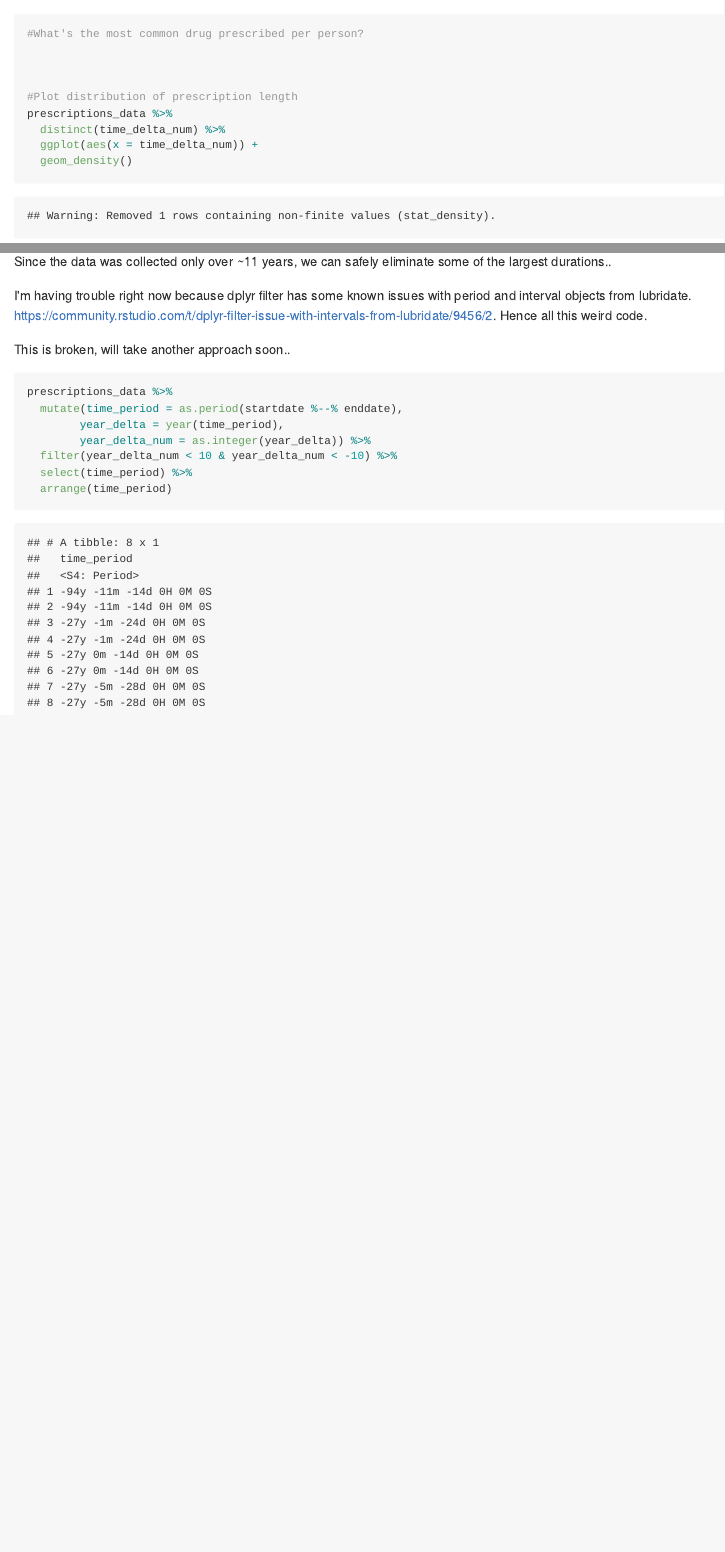
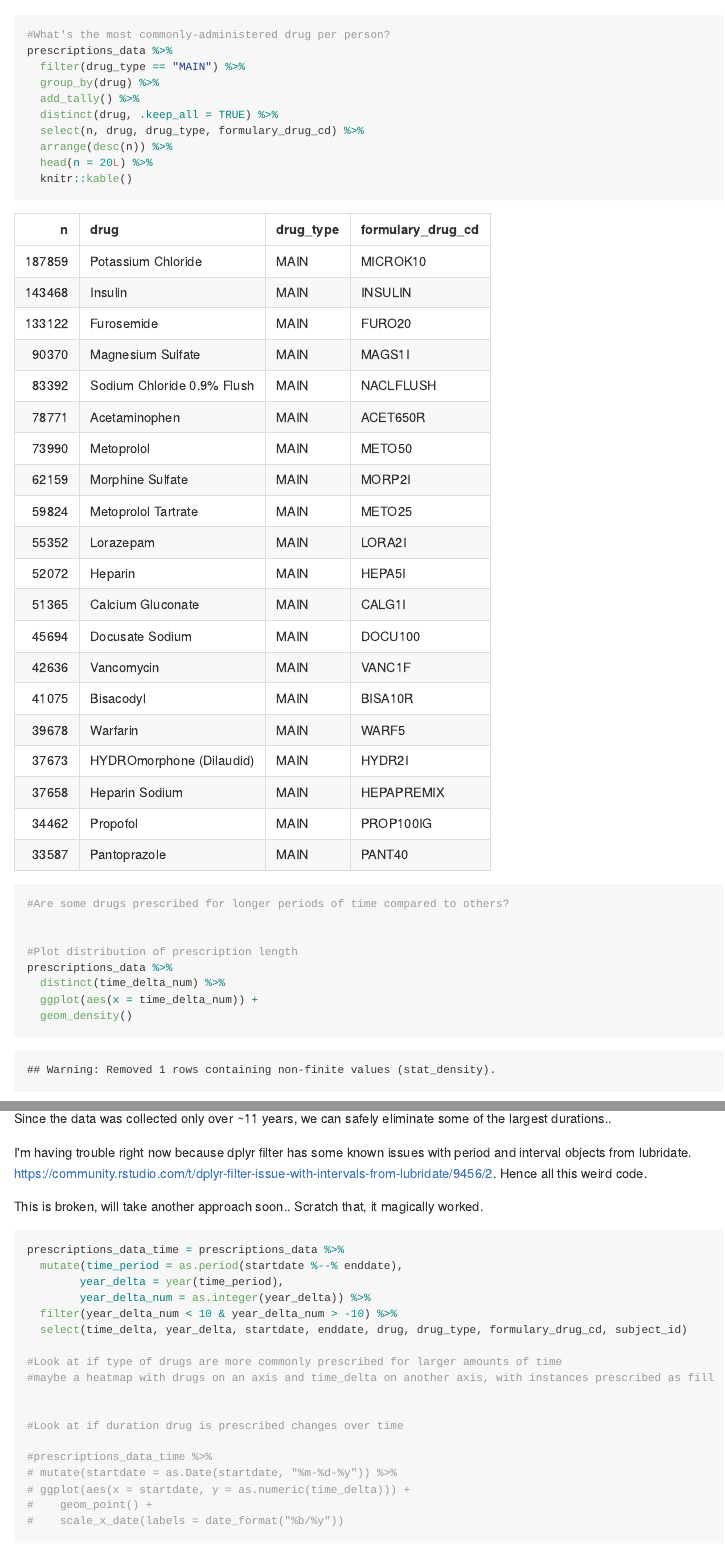
Before and after one commit to lauracosgrove/p8105_final-project, an R Markdown document (medications.Rmd): the page in a window 1100 px wide, from 2340 px down before the commit and from 2660 px down after it, so that both start at the same text, and a second part further down, joined at a grey line. The pictures show the output file medications.md that the author committed with the source, drawn offline in the style of GitHub; long lines of code are wrapped.

Commit message:
a bit more analysis

````diff
--- a/medications.Rmd
+++ b/medications.Rmd
@@ -51,8 +53,19 @@ prescriptions_data %>%
   geom_density()
 
 
-#What's the most common drug prescribed per person?
+#What's the most commonly-administered drug per person?
+prescriptions_data %>%
+  filter(drug_type == "MAIN") %>%
+  group_by(drug) %>%
+  add_tally() %>%
+  distinct(drug, .keep_all = TRUE) %>%
+  select(n, drug, drug_type, formulary_drug_cd) %>%
+  arrange(desc(n)) %>%
+  head(n = 20L) %>%
+  knitr::kable()
 
+
+#Are some drugs prescribed for longer periods of time compared to others?
 
 
 #Plot distribution of prescription length
@@ -75,15 +88,30 @@ Since the data was collected only over ~11 years, we can safely eliminate some o
 I'm having trouble right now because dplyr filter has some known issues with period and interval objects from lubridate. https://community.rstudio.com/t/dplyr-filter-issue-with-intervals-from-lubridate/9456/2. Hence all this weird code.
 
 
-This is broken, will take another approach soon..
+This is broken, will take another approach soon.. Scratch that, it magically worked.
 ```{r}
-prescriptions_data %>%
+
+prescriptions_data_time = prescriptions_data %>%
   mutate(time_period = as.period(startdate %--% enddate),
         year_delta = year(time_period),
         year_delta_num = as.integer(year_delta)) %>%
-  filter(year_delta_num < 10 & year_delta_num < -10) %>%
-  select(time_period) %>%
-  arrange(time_period)
+  filter(year_delta_num < 10 & year_delta_num > -10) %>%
+  select(time_delta, year_delta, startdate, enddate, drug, drug_type, formulary_drug_cd, subject_id)
+
+#Look at if type of drugs are more commonly prescribed for larger amounts of time
+#maybe a heatmap with drugs on an axis and time_delta on another axis, with instances prescribed as fill
+
+
+#Look at if duration drug is prescribed changes over time
+
+#prescriptions_data_time %>%
+# mutate(startdate = as.Date(startdate, "%m-%d-%y")) %>%
+# ggplot(aes(x = startdate, y = as.numeric(time_delta))) +
+#    geom_point() +
+#    scale_x_date(labels = date_format("%b/%y"))
+
+
+
 ```
 
-```{r}
+```{r other datasets, eval = FALSE}
````
Also changed, not shown: medications.md, medications.Rmd (10 more changed lines).
